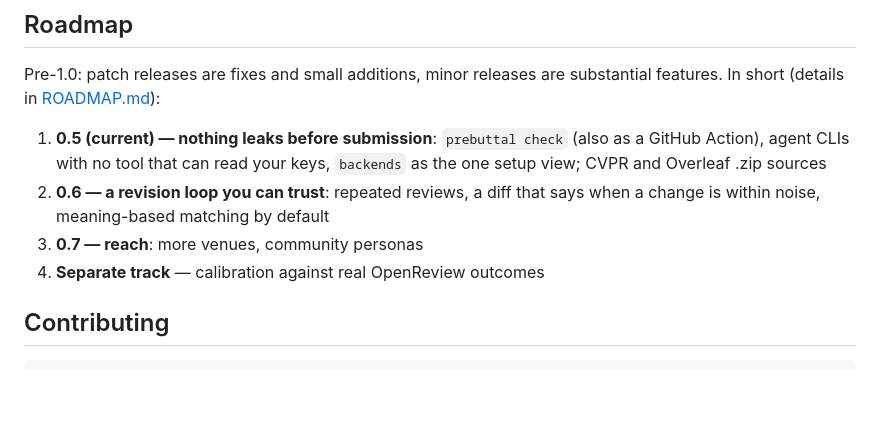
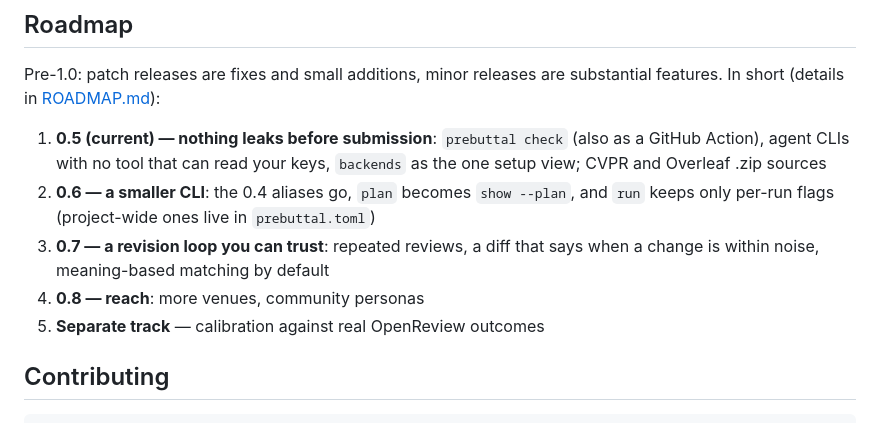
Before and after one commit to GuoYuKai-SaMuEl/prebuttal, a Markdown page: README.md, the part around the change. Rendered like a GitHub page; blank space fills up the shorter version.

```diff
--- a/README.md
+++ b/README.md
@@ -505,10 +505,13 @@ substantial features. In short (details in
 1. **0.5 (current) — nothing leaks before submission**: `prebuttal check`
    (also as a GitHub Action), agent CLIs with no tool that can read your
    keys, `backends` as the one setup view; CVPR and Overleaf .zip sources
-2. **0.6 — a revision loop you can trust**: repeated reviews, a diff that
+2. **0.6 — a smaller CLI**: the 0.4 aliases go, `plan` becomes
+   `show --plan`, and `run` keeps only per-run flags (project-wide ones
+   live in `prebuttal.toml`)
+3. **0.7 — a revision loop you can trust**: repeated reviews, a diff that
    says when a change is within noise, meaning-based matching by default
-3. **0.7 — reach**: more venues, community personas
-4. **Separate track** — calibration against real OpenReview outcomes
+4. **0.8 — reach**: more venues, community personas
+5. **Separate track** — calibration against real OpenReview outcomes
 
 ## Contributing
 
```
Also changed, not shown: ROADMAP.md (+33 -3 lines).
